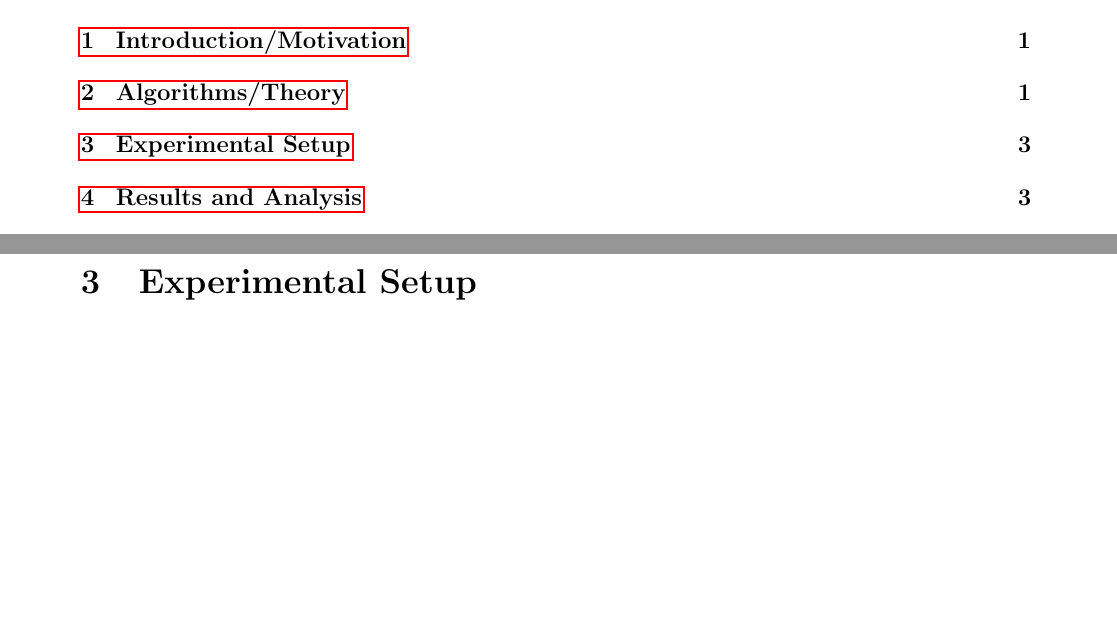
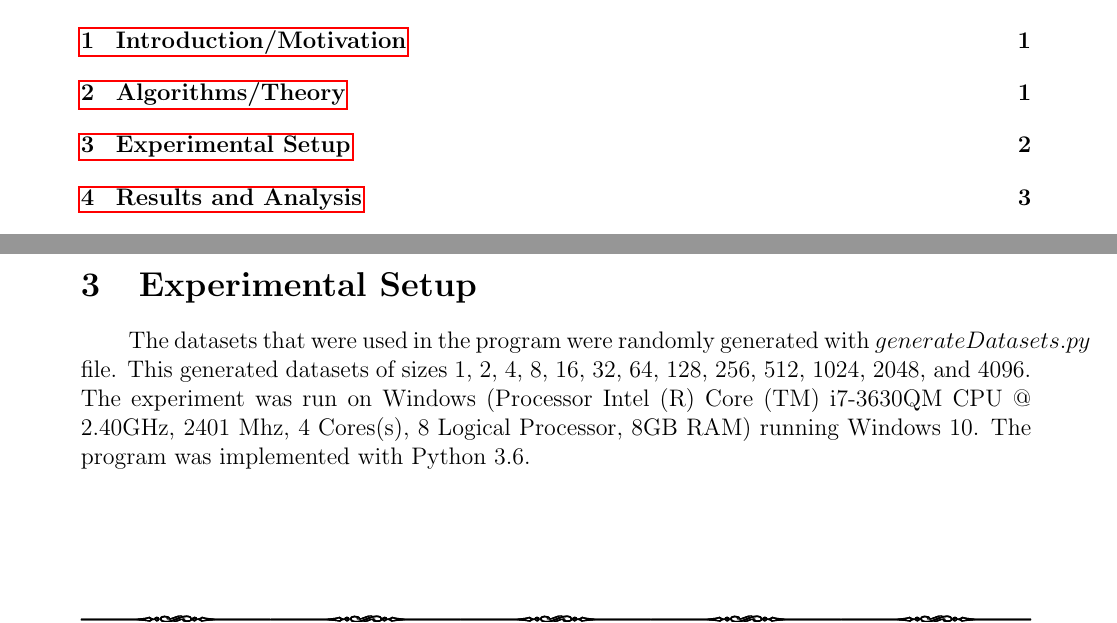
Before and after one commit to david-lambropoulos-91/FFT-Polynomial-Multiplication, a LaTeX document (Report/Report.tex): two parts of pages 2 and 5 of 6 before the commit and two parts of pages 2 and 4 of 6 after it, joined at a grey line, cut so that both start at the same text, the shorter picture padded with empty space. Compiled offline with pdfLaTeX.

Commit message:
updates to experiment design

```diff
--- a/Report/Report.tex
+++ b/Report/Report.tex
@@ -199,6 +199,7 @@
         $$X(n)=\sum_{k=0}^{N-1}x[k]e^{-j(2\pi kn/N)}$$
         \indent\par{The DFT algorithm can easily be seen that there are $N$ additions by $N$ multiplications resulting in a runtime of $O(N^2)$. The FFT factors the DFT matrix into sparse factors resulting in a runtime of $O(N log N)$.}
         \section{Experimental Setup}
+        \indent\par{The datasets that were used in the program were randomly generated with $generateDatasets.py$ file. This generated datasets of sizes 1, 2, 4, 8, 16, 32, 64, 128, 256, 512, 1024, 2048, and 4096. The experiment was run on Windows (Processor Intel (R) Core (TM) i7-3630QM CPU @ 2.40GHz, 2401 Mhz, 4 Cores(s), 8 Logical Processor, 8GB RAM) running Windows 10. The program was implemented with Python 3.6.}
         \section{Results and Analysis}
         \begin{figure}[H]
             \centerline{\includegraphics[scale=0.5]{images/BruteVSFFT_8192_Comparisons}}
```
Also changed, not shown: Report/Report.pdf, 5 other files.
